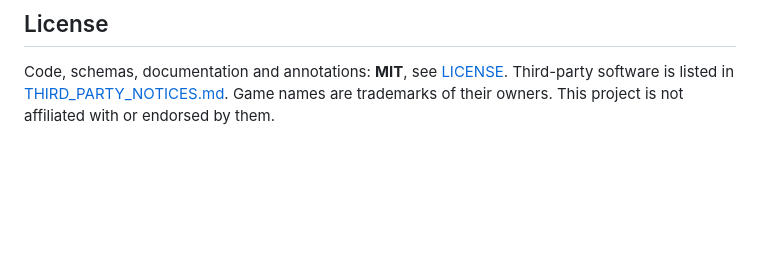
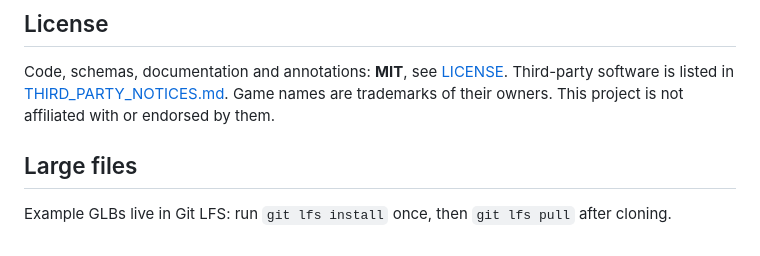
Before and after one commit to DatMoshu/SpriteMotion, a Markdown page: README.md, the part around the change. Drawn GitHub-style; blank space fills up the shorter version.

Commit message:
LFS-01: README and CONTRIBUTING name the git lfs pull step

```diff
--- a/README.md
+++ b/README.md
@@ -156,3 +156,7 @@ Code, schemas, documentation and annotations: **MIT**, see [LICENSE](LICENSE).
 Third-party software is listed in [THIRD_PARTY_NOTICES.md](THIRD_PARTY_NOTICES.md).
 Game names are trademarks of their owners. This project is not affiliated with
 or endorsed by them.
+
+## Large files
+
+Example GLBs live in Git LFS: run `git lfs install` once, then `git lfs pull` after cloning.
```
Also changed, not shown: CONTRIBUTING.md (+2 -0 lines).
